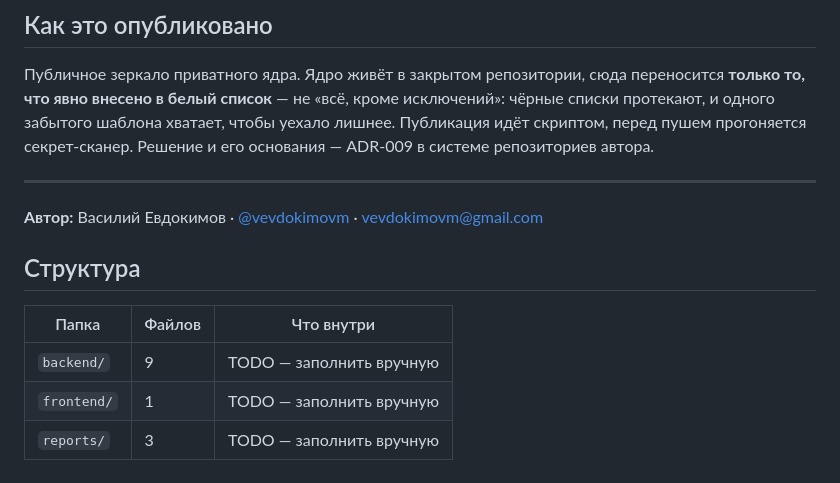
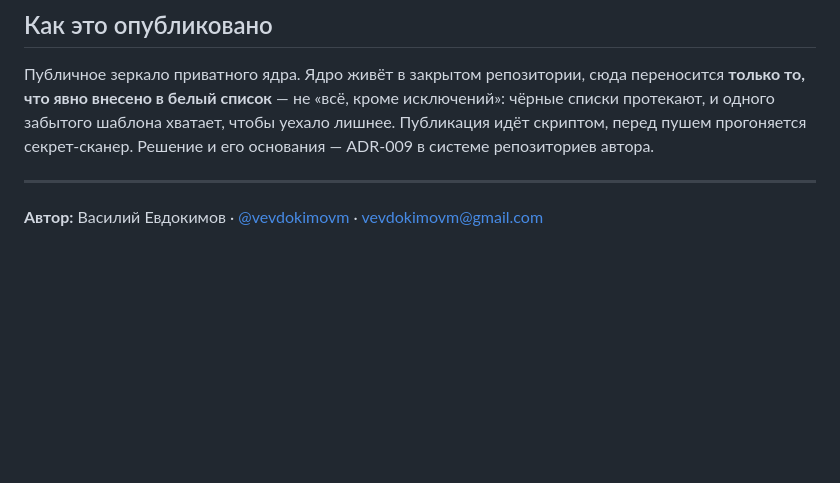
Before and after one commit to vevdokimovm/vk-graph, a Markdown page: README.md, the part around the change. GitHub-like rendering; blank space fills up the shorter version.

Commit message:
Убран служебный блок «Структура» (внутренний артефакт base-repo)

```diff
--- a/README.md
+++ b/README.md
@@ -38,13 +38,3 @@
 ---
 
 **Автор:** Василий Евдокимов · [@vevdokimovm](https://github.com/vevdokimovm) · vevdokimovm@gmail.com
-
-## Структура
-
-<!-- STRUCTURE:AUTO:START -->
-| Папка | Файлов | Что внутри |
-|---|---|---|
-| `backend/` | 9 | TODO — заполнить вручную |
-| `frontend/` | 1 | TODO — заполнить вручную |
-| `reports/` | 3 | TODO — заполнить вручную |
-<!-- STRUCTURE:AUTO:END -->
```
